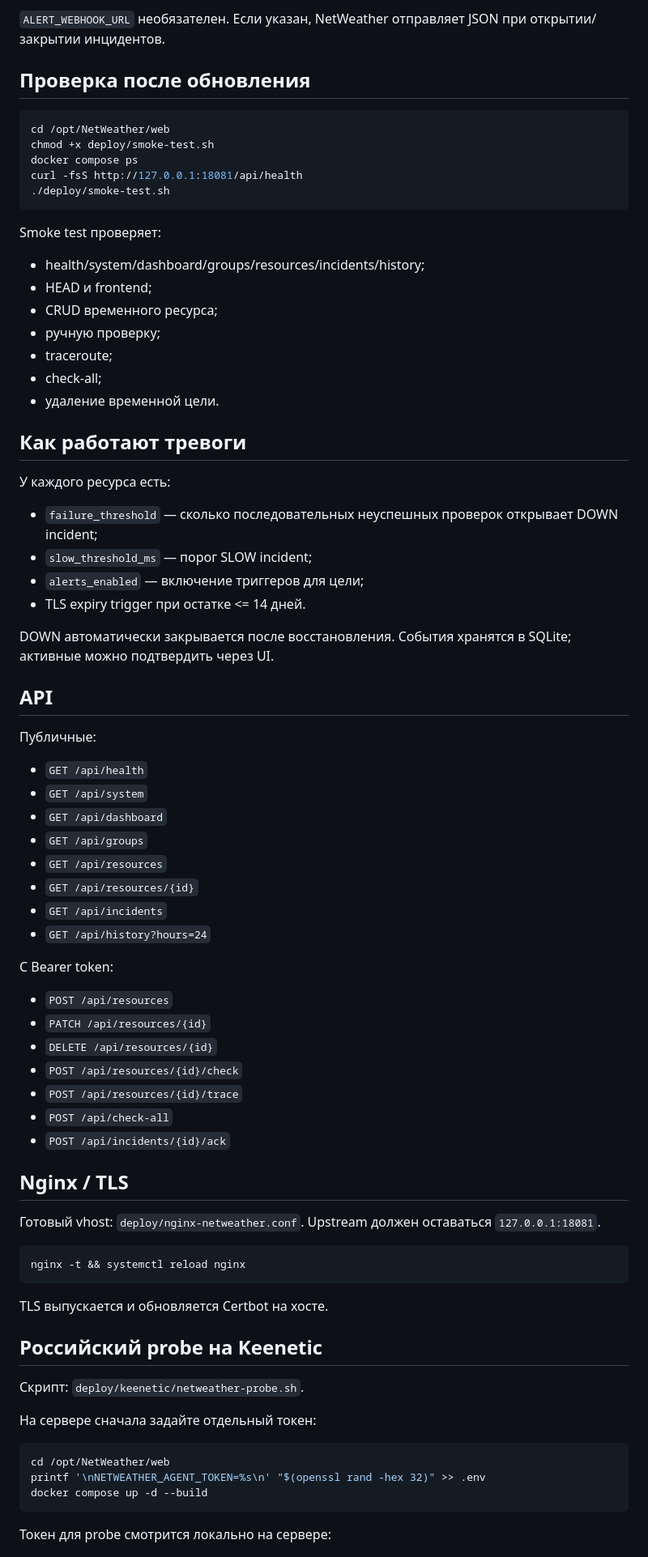
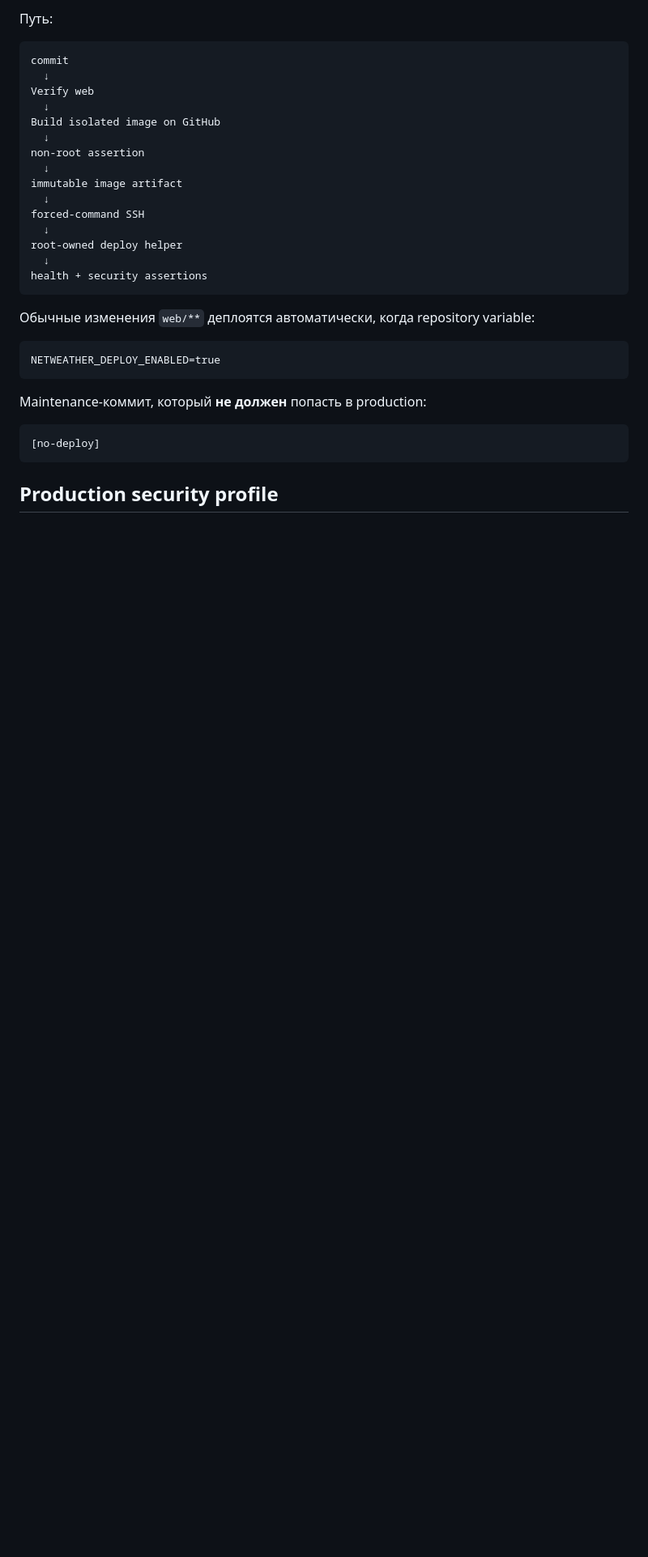
Before and after one commit to OvodokSP/NetWeather, a Markdown page: web/README.md, the part around one of its changes. Shown at 81% size. GitHub-like rendering; blank space fills up the shorter version.

````diff
--- a/web/README.md
+++ b/web/README.md
@@ -93,79 +120,36 @@ NETWEATHER_BIND_PORT=18081
 ```
 
-`ALERT_WEBHOOK_URL` необязателен. Если указан, NetWeather отправляет JSON при открытии/закрытии инцидентов.
+Путь:
 
-## Проверка после обновления
-
-```bash
-cd /opt/NetWeather/web
-chmod +x deploy/smoke-test.sh
-docker compose ps
-curl -fsS http://127.0.0.1:18081/api/health
-./deploy/smoke-test.sh
+```text
+commit
+  ↓
+Verify web
+  ↓
+Build isolated image on GitHub
+  ↓
+non-root assertion
+  ↓
+immutable image artifact
+  ↓
+forced-command SSH
+  ↓
+root-owned deploy helper
+  ↓
+health + security assertions
 ```
 
-Smoke test проверяет:
-- health/system/dashboard/groups/resources/incidents/history;
-- HEAD и frontend;
-- CRUD временного ресурса;
-- ручную проверку;
-- traceroute;
-- check-all;
-- удаление временной цели.
+Обычные изменения `web/**` деплоятся автоматически, когда repository variable:
 
-## Как работают тревоги
-
-У каждого ресурса есть:
-- `failure_threshold` — сколько последовательных неуспешных проверок открывает DOWN incident;
-- `slow_threshold_ms` — порог SLOW incident;
-- `alerts_enabled` — включение триггеров для цели;
-- TLS expiry trigger при остатке <= 14 дней.
-
-DOWN автоматически закрывается после восстановления. События хранятся в SQLite; активные можно подтвердить через UI.
-
-## API
-
-Публичные:
-- `GET /api/health`
-- `GET /api/system`
-- `GET /api/dashboard`
-- `GET /api/groups`
-- `GET /api/resources`
-- `GET /api/resources/{id}`
-- `GET /api/incidents`
-- `GET /api/history?hours=24`
-
-С Bearer token:
-- `POST /api/resources`
-- `PATCH /api/resources/{id}`
-- `DELETE /api/resources/{id}`
-- `POST /api/resources/{id}/check`
-- `POST /api/resources/{id}/trace`
-- `POST /api/check-all`
-- `POST /api/incidents/{id}/ack`
-
-## Nginx / TLS
-
-Готовый vhost: `deploy/nginx-netweather.conf`. Upstream должен оставаться `127.0.0.1:18081`.
-
-```bash
-nginx -t && systemctl reload nginx
+```text
+NETWEATHER_DEPLOY_ENABLED=true
 ```
 
-TLS выпускается и обновляется Certbot на хосте.
+Maintenance-коммит, который **не должен** попасть в production:
 
-
-## Российский probe на Keenetic
-
-Скрипт: `deploy/keenetic/netweather-probe.sh`.
-
-На сервере сначала задайте отдельный токен:
-
-```bash
-cd /opt/NetWeather/web
-printf '\nNETWEATHER_AGENT_TOKEN=%s\n' "$(openssl rand -hex 32)" >> .env
-docker compose up -d --build
+```text
+[no-deploy]
 ```
 
-Токен для probe смотрится локально на сервере:
+## Production security profile
 
````
Also changed, not shown: other parts of web/README.md (+139 -82 lines).
